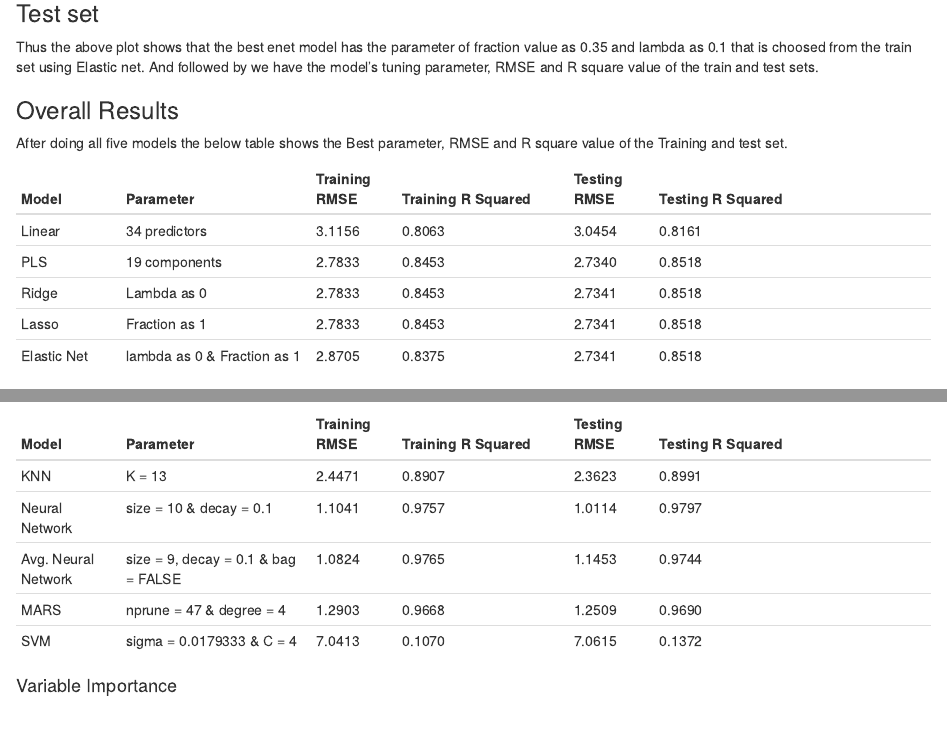
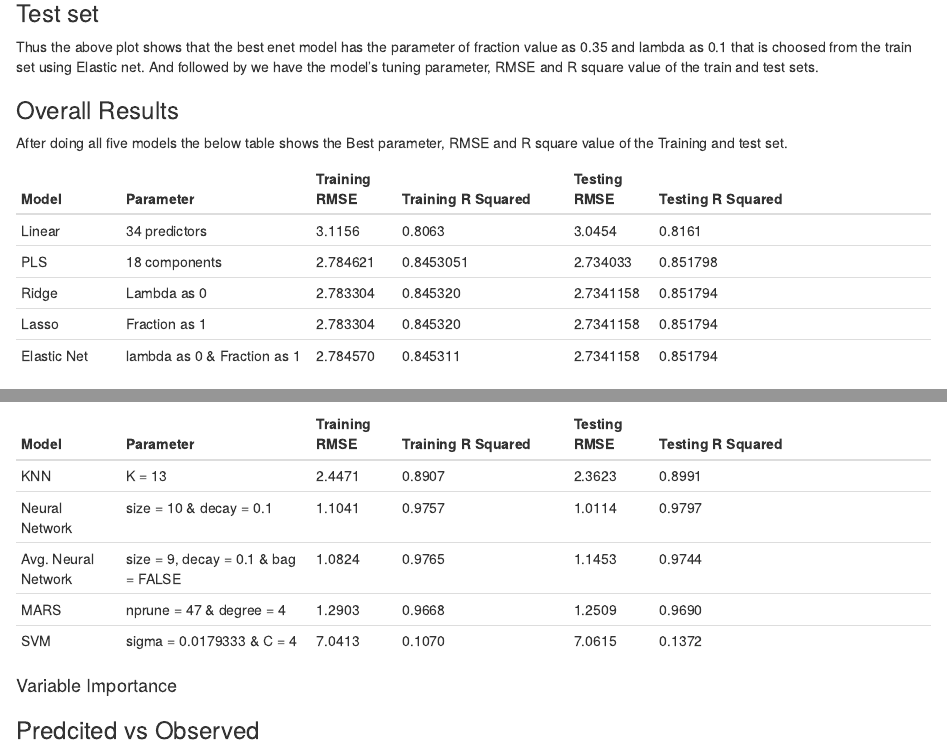
Before and after one commit to nishanthgandhidoss/FIFA2017, an R Markdown document (fifa2017Nishanth.Rmd): the page in a window 1100 px wide, from 1640 px down, and a second part further down, joined at a grey line. Rendered offline with R 4.5, knitr and Pandoc, with nearby package versions; the code chunks are not run, so their results and figures are left out.

Commit message:
extra changes

````diff
--- a/fifa2017Nishanth.Rmd
+++ b/fifa2017Nishanth.Rmd
@@ -285,10 +285,10 @@ After doing all five models the below table shows the Best parameter, RMSE and R
 Model | Parameter |  Training RMSE | Training R Squared | Testing RMSE | Testing R Squared
 ----- | --------- | ---- | -------- | ---- | -------- | -----
     Linear  |   34 predictors     |    3.1156     |   0.8063  |   3.0454     |   0.8161  |
-    PLS  |   19 components     |    2.7833    |   0.8453  |   2.7340     |   0.8518  |
-    Ridge  |   Lambda as 0      |    2.7833    |   0.8453  |   2.7341     |   0.8518  |
-    Lasso  |   Fraction as 1     |    2.7833    |   0.8453  |   2.7341     |    0.8518  |
-    Elastic Net  |   lambda as 0 & Fraction as 1  |    2.8705    |   0.8375  |   2.7341     |    0.8518  |
+    PLS  |   18 components     |    2.784621    |   0.8453051  |   2.734033      |   0.851798  |
+    Ridge  |   Lambda as 0      |    2.783304     |   0.845320  |   2.7341158     |   0.851794  |
+    Lasso  |   Fraction as 1     |    2.783304    |   0.845320  |   2.7341158     |    0.851794  |
+    Elastic Net  |   lambda as 0 & Fraction as 1  |    2.784570    |   0.845311  |   2.7341158     |    0.851794  |
 
 Looking at the table we can say that, PLS is the best for this dataset. Thus the model generated using other models doesn't have better predictive performance than PLS for this test and train split with seed as 1.
 
@@ -505,3 +505,5 @@ plot(avg_nnet_imp, top = 10, main = "Average Neural Network Important predictors
 mars_imp <- varImp(mars_model)
 plot(mars_imp, top = 10, main = "MARS Important predictors")
 ```
+
+### Predcited vs Observed
````
Also changed, not shown: models/enet_model.rds, models/enet_model1.rds (added), models/lasso_model.rds, models/ridge_model.rds, fifa2017Nishanth.Rmd (5 more changed lines), 1 other file.
